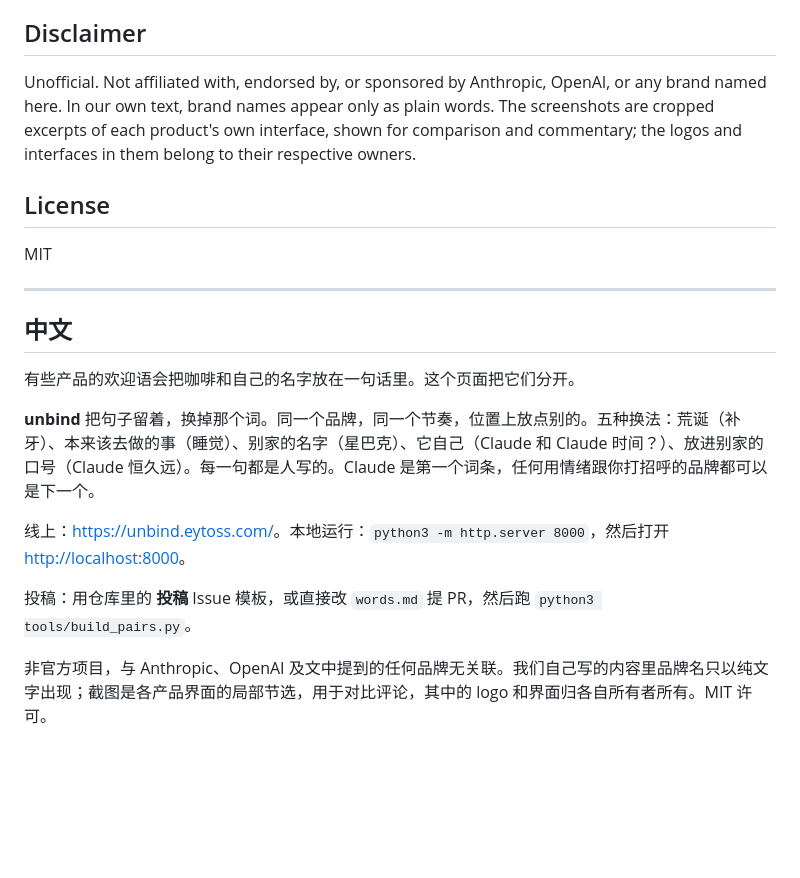
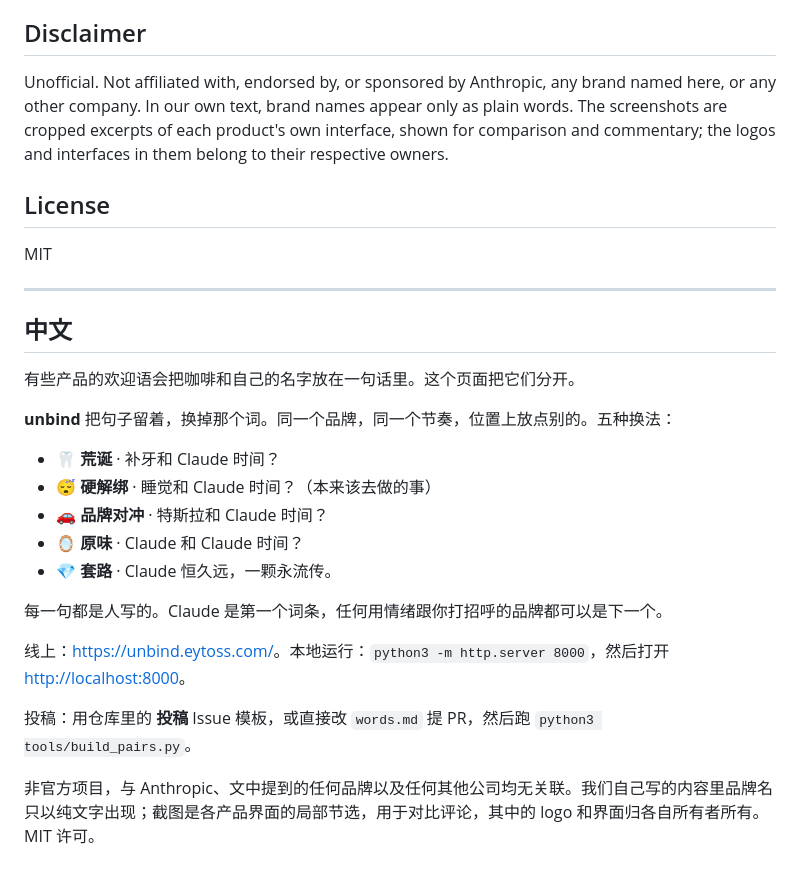
Before and after one commit to xtoss/unbind, a Markdown page: README.md, the part around one of its changes. Drawn GitHub-style; blank space fills up the shorter version.

```diff
--- a/README.md
+++ b/README.md
@@ -40,7 +49,7 @@ Open a GitHub issue using the **Submit a pairing** template, or edit `words.md`
 
 ## Disclaimer
 
-Unofficial. Not affiliated with, endorsed by, or sponsored by Anthropic, OpenAI, or any brand named here. In our own text, brand names appear only as plain words. The screenshots are cropped excerpts of each product's own interface, shown for comparison and commentary; the logos and interfaces in them belong to their respective owners.
+Unofficial. Not affiliated with, endorsed by, or sponsored by Anthropic, any brand named here, or any other company. In our own text, brand names appear only as plain words. The screenshots are cropped excerpts of each product's own interface, shown for comparison and commentary; the logos and interfaces in them belong to their respective owners.
 
 ## License
 
@@ -52,10 +61,18 @@ MIT
 
 有些产品的欢迎语会把咖啡和自己的名字放在一句话里。这个页面把它们分开。
 
-**unbind** 把句子留着，换掉那个词。同一个品牌，同一个节奏，位置上放点别的。五种换法：荒诞（补牙）、本来该去做的事（睡觉）、别家的名字（星巴克）、它自己（Claude 和 Claude 时间？）、放进别家的口号（Claude 恒久远）。每一句都是人写的。Claude 是第一个词条，任何用情绪跟你打招呼的品牌都可以是下一个。
+**unbind** 把句子留着，换掉那个词。同一个品牌，同一个节奏，位置上放点别的。五种换法：
+
+- 🦷 **荒诞** · 补牙和 Claude 时间？
+- 😴 **硬解绑** · 睡觉和 Claude 时间？（本来该去做的事）
+- 🚗 **品牌对冲** · 特斯拉和 Claude 时间？
+- 🪞 **原味** · Claude 和 Claude 时间？
+- 💎 **套路** · Claude 恒久远，一颗永流传。
+
+每一句都是人写的。Claude 是第一个词条，任何用情绪跟你打招呼的品牌都可以是下一个。
 
 线上：<https://unbind.eytoss.com/>。本地运行：`python3 -m http.server 8000`，然后打开 <http://localhost:8000>。
 
 投稿：用仓库里的 **投稿** Issue 模板，或直接改 `words.md` 提 PR，然后跑 `python3 tools/build_pairs.py`。
 
-非官方项目，与 Anthropic、OpenAI 及文中提到的任何品牌无关联。我们自己写的内容里品牌名只以纯文字出现；截图是各产品界面的局部节选，用于对比评论，其中的 logo 和界面归各自所有者所有。MIT 许可。
+非官方项目，与 Anthropic、文中提到的任何品牌以及任何其他公司均无关联。我们自己写的内容里品牌名只以纯文字出现；截图是各产品界面的局部节选，用于对比评论，其中的 logo 和界面归各自所有者所有。MIT 许可。
```
Also changed, not shown: other parts of README.md (+10 -1 lines), CONTRIBUTING.md (+1 -1 lines), words.md (+2 -2 lines), screenshots/before-after.png, 3 other files.
